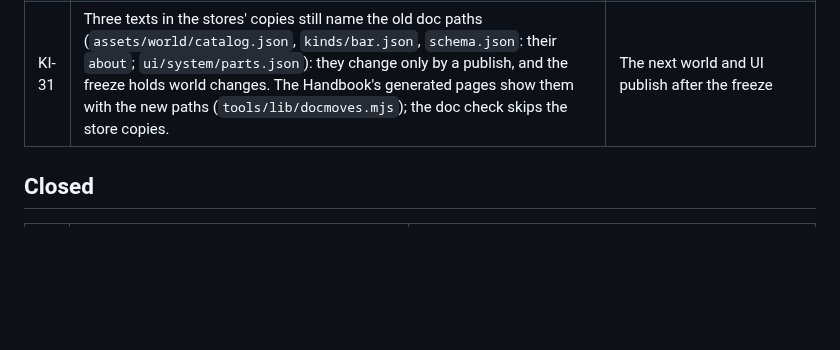
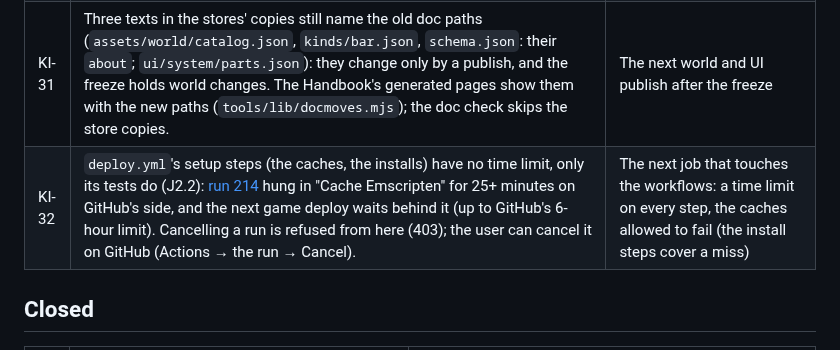
Before and after one commit to Barcode162/3D, a Markdown page: docs/records/known-issues.md, the part around the change. Rendered like a GitHub page; blank space fills up the shorter version.

Commit message:
Notes: KI-32: the game deploy of 31cb32d hung in its Emscripten cache step (GitHub's side); its setup steps have no time limit; cancelling is refused here
Co-Authored-By: Claude Opus 5.5 <noreply@anthropic.com>
Claude-Session: https://claude.ai/code/session_01PhA3LeFJ5iHgiMYbpW4zwG

```diff
--- a/docs/records/known-issues.md
+++ b/docs/records/known-issues.md
@@ -18,6 +18,7 @@ spec: `docs/plan/restructure.md`.
 | KI-28 | GitHub's tests use the tests' own light (`?light=test`, J2.1 / request #6), so the new light is covered only by the shaders' compile check (`wgsl`), the piece pictures (taken here with the new light) and the phone. A GitHub machine with a graphics card would cover it, at a cost: the user's call. | J7.1 (verdict; the user decides) |
 | KI-30 | The Studio test (`tools/studio_test.mjs`) run here with the tests' own light (2026-10-24, J5.4): S7.2 "the reflections are taken again after the light changed" cannot pass under it (that light turns reflections off), and S6.4 "the bar's menu → Places lists rooftop" failed (S3.4, KI-24's check, passed). With the normal light this machine times out on the test's screenshots, so neither could be settled here; GitHub runs it with the normal light (`hub.yml` sets no `TEST_LIGHT`). | J2 follow-up, with KI-24 |
 | KI-31 | Three texts in the stores' copies still name the old doc paths (`assets/world/catalog.json`, `kinds/bar.json`, `schema.json`: their `about`; `ui/system/parts.json`): they change only by a publish, and the freeze holds world changes. The Handbook's generated pages show them with the new paths (`tools/lib/docmoves.mjs`); the doc check skips the store copies. | The next world and UI publish after the freeze |
+| KI-32 | `deploy.yml`'s setup steps (the caches, the installs) have no time limit, only its tests do (J2.2): [run 214](https://github.com/Barcode162/3D/actions/runs/40114983483) hung in "Cache Emscripten" for 25+ minutes on GitHub's side, and the next game deploy waits behind it (up to GitHub's 6-hour limit). Cancelling a run is refused from here (403); the user can cancel it on GitHub (Actions → the run → Cancel). | The next job that touches the workflows: a time limit on every step, the caches allowed to fail (the install steps cover a miss) |
 
 ## Closed
 
```
